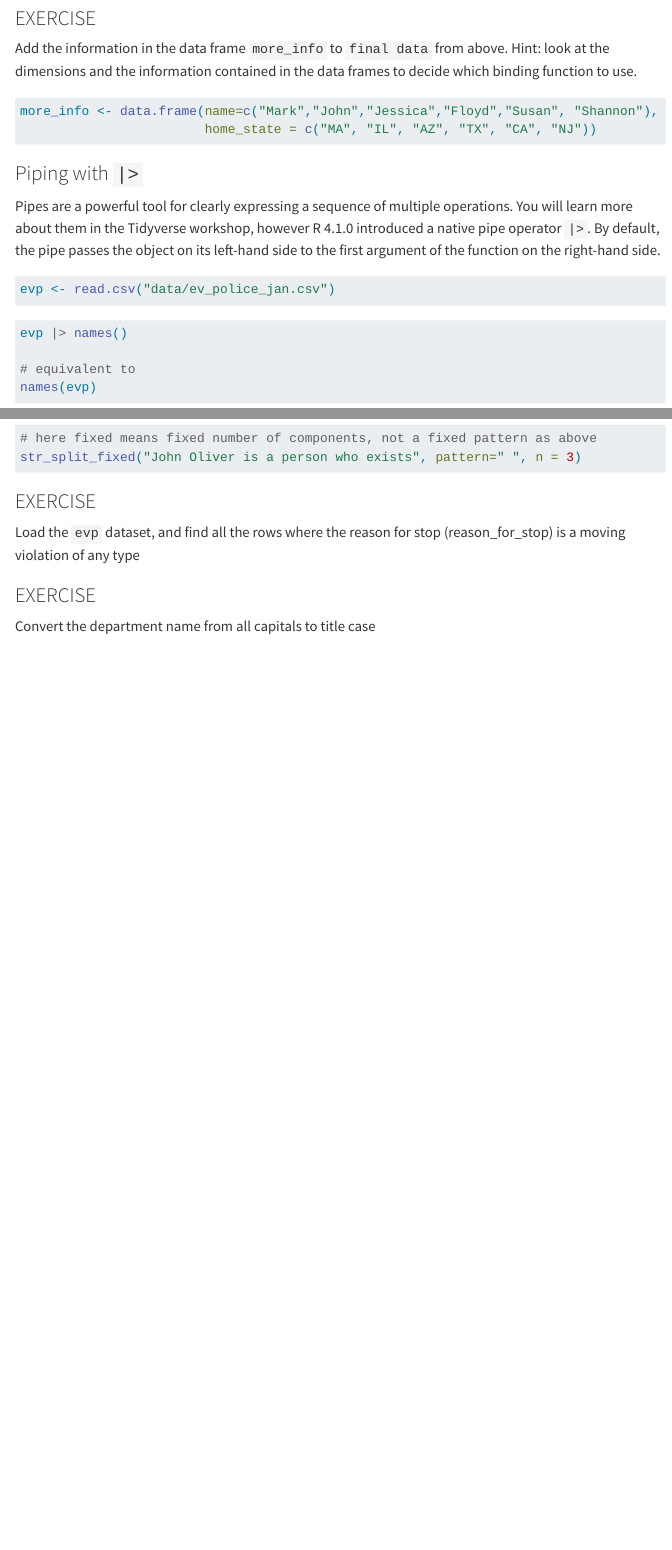
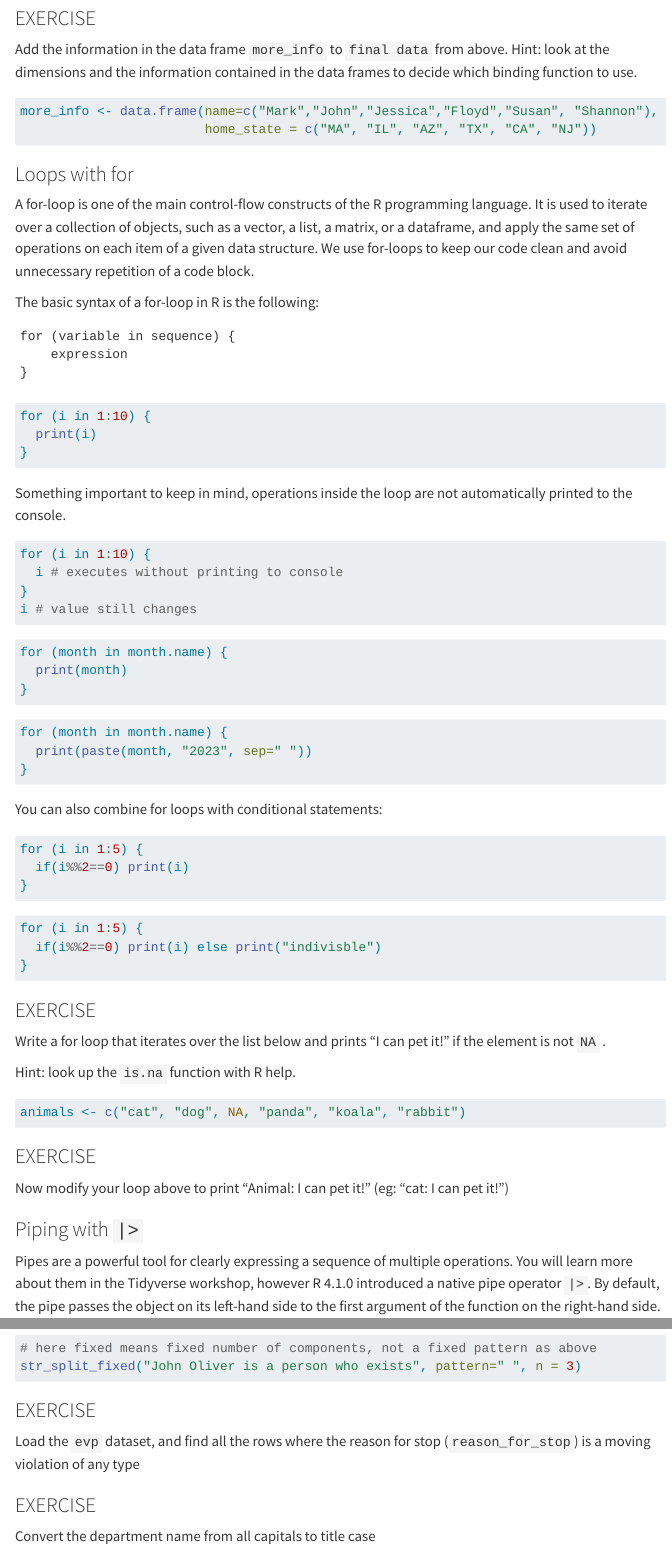
Before and after one commit to nuitrcs/R-Bootcamp-summer-2023, a Quarto document (Data_Wrangling.qmd): the page in a window 1100 px wide, from 5040 px down before the commit and from 6290 px down after it, so that both start at the same text, and a second part further down, joined at a grey line. Rendered offline with R 4.5, knitr and Pandoc in place of Quarto, with nearby package versions; menus at the side of the page are left out; long lines of code are wrapped.

Commit message:
added for loops

````diff
--- a/Data_Wrangling.qmd
+++ b/Data_Wrangling.qmd
@@ -282,6 +341,78 @@ Add the information in the data frame `more_info` to `final data` from above. Hi
 more_info <- data.frame(name=c("Mark","John","Jessica","Floyd","Susan", "Shannon"),
                         home_state = c("MA", "IL", "AZ", "TX", "CA", "NJ"))
 
+
+```
+
+### Loops with for
+
+A for-loop is one of the main control-flow constructs of the R programming language. It is used to iterate over a collection of objects, such as a vector, a list, a matrix, or a dataframe, and apply the same set of operations on each item of a given data structure. We use for-loops to keep our code clean and avoid unnecessary repetition of a code block.
+
+The basic syntax of a for-loop in R is the following:
+
+```
+for (variable in sequence) {
+    expression
+}
+```
+
+```{r}
+for (i in 1:10) {
+  print(i)
+}
+```
+
+Something important to keep in mind, operations inside the loop are not automatically printed to the console.
+
+```{r}
+for (i in 1:10) {
+  i # executes without printing to console
+}
+i # value still changes
+```
+
+```{r}
+for (month in month.name) {
+  print(month)
+}
+```
+
+```{r}
+for (month in month.name) {
+  print(paste(month, "2023", sep=" "))
+}
+```
+
+You can also combine for loops with conditional statements:
+
+```{r}
+for (i in 1:5) {
+  if(i%%2==0) print(i)
+}
+```
+
+```{r}
+for (i in 1:5) {
+  if(i%%2==0) print(i) else print("indivisble")
+}
+```
+
+### EXERCISE
+
+Write a for loop that iterates over the list below and prints "I can pet it!" if the element is not `NA` .
+
+Hint: look up the `is.na` function with R help.
+
+```{r}
+animals <- c("cat", "dog", NA, "panda", "koala", "rabbit")
+
+```
+
+### EXERCISE
+
+Now modify your loop above to print "Animal: I can pet it!" (eg: "cat: I can pet it!")
+
+```{r}
 
 ```
 
@@ -759,7 +844,7 @@ str_split_fixed("John Oliver is a person who exists", pattern=" ", n = 3)
 
 ### EXERCISE
 
-Load the `evp` dataset, and find all the rows where the reason for stop (reason_for_stop) is a moving violation of any type
+Load the `evp` dataset, and find all the rows where the reason for stop (`reason_for_stop`) is a moving violation of any type
 
 ```{r}
 
````
Also changed, not shown: Basic_Statistics_and_Probability.qmd (+1 -1 lines), Data_Wrangling.qmd (111 more changed lines).
